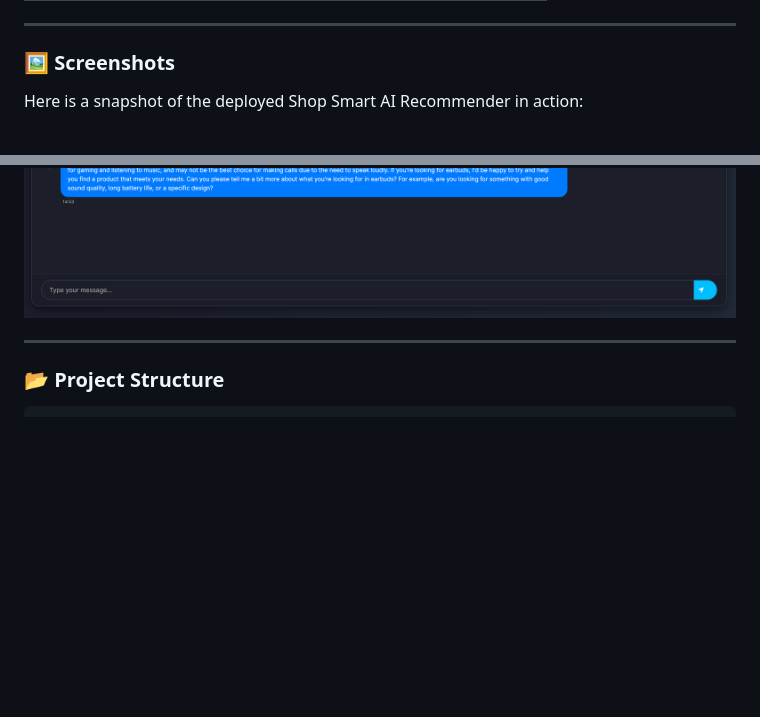
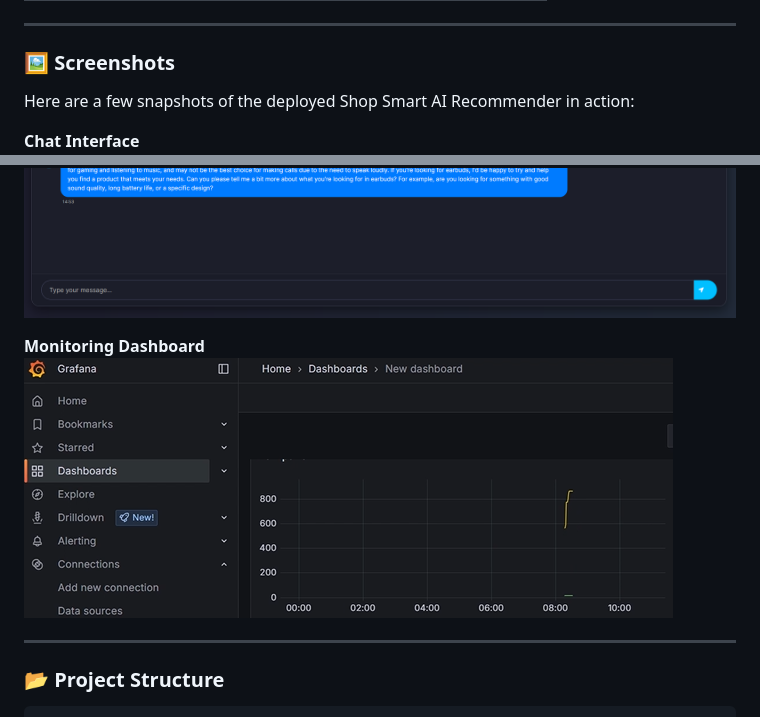
Before and after one commit to Najam0786/Smart-Shop-AI-Recommender, a Markdown page: README.md, 2 parts joined by grey strips. Drawn GitHub-style; pictures changed too: assets/grafana_dashboard.png (added); blank space fills up the shorter version.

```diff
--- a/README.md
+++ b/README.md
@@ -35,9 +35,13 @@ This application provides intelligent product recommendations using a Retrieval-
 
 ### 🖼️ Screenshots
 
-Here is a snapshot of the deployed Shop Smart AI Recommender in action:
+Here are a few snapshots of the deployed Shop Smart AI Recommender in action:
 
+**Chat Interface**
 ![Shop Smart AI Chat Interface](./assets/shop_smart_ai_pic2.png)
+
+**Monitoring Dashboard**
+![Grafana Monitoring Dashboard](./assets/grafana_dashboard.png)
 
 ---
 
```
Also changed, not shown: 1 other file.
